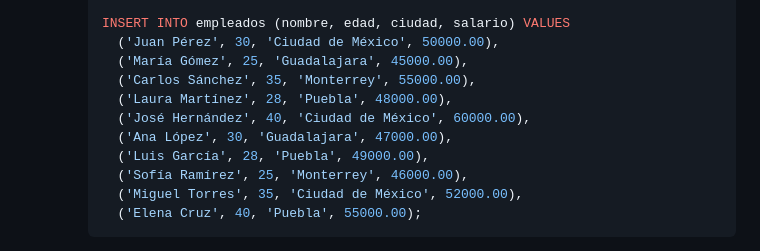
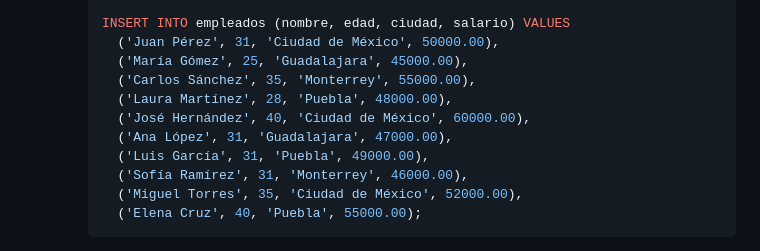
Before and after one commit to Daniel349167/prueba_dashboard_python, a Markdown page: README.md, the part around the change printed below. GitHub-like rendering.

````diff
--- a/README.md
+++ b/README.md
@@ -43,14 +43,14 @@ Este proyecto es un pequeño dashboard desarrollado en Python que realiza una co
      );
 
      INSERT INTO empleados (nombre, edad, ciudad, salario) VALUES
-       ('Juan Pérez', 30, 'Ciudad de México', 50000.00),
+       ('Juan Pérez', 31, 'Ciudad de México', 50000.00),
        ('María Gómez', 25, 'Guadalajara', 45000.00),
        ('Carlos Sánchez', 35, 'Monterrey', 55000.00),
        ('Laura Martínez', 28, 'Puebla', 48000.00),
        ('José Hernández', 40, 'Ciudad de México', 60000.00),
-       ('Ana López', 30, 'Guadalajara', 47000.00),
-       ('Luis García', 28, 'Puebla', 49000.00),
-       ('Sofía Ramírez', 25, 'Monterrey', 46000.00),
+       ('Ana López', 31, 'Guadalajara', 47000.00),
+       ('Luis García', 31, 'Puebla', 49000.00),
+       ('Sofía Ramírez', 31, 'Monterrey', 46000.00),
        ('Miguel Torres', 35, 'Ciudad de México', 52000.00),
        ('Elena Cruz', 40, 'Puebla', 55000.00);
      ```
````
Also changed, not shown: other parts of README.md (+1 -1 lines).
